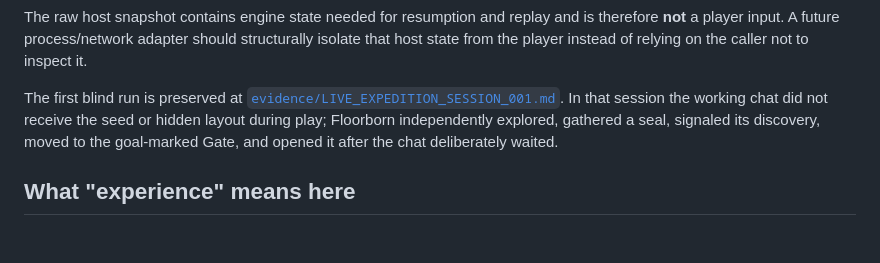
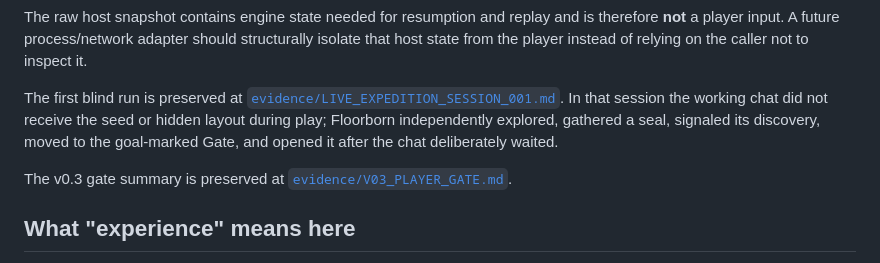
Before and after one commit to mike-axiom-mir/axm-floor-born, a Markdown page: README.md, the part around the change. Rendered like a GitHub page; blank space fills up the shorter version.

Commit message:
docs: link v0.3 player-gate summary

```diff
--- a/README.md
+++ b/README.md
@@ -131,6 +131,8 @@ The raw host snapshot contains engine state needed for resumption and replay and
 
 The first blind run is preserved at [`evidence/LIVE_EXPEDITION_SESSION_001.md`](evidence/LIVE_EXPEDITION_SESSION_001.md). In that session the working chat did not receive the seed or hidden layout during play; Floorborn independently explored, gathered a seal, signaled its discovery, moved to the goal-marked Gate, and opened it after the chat deliberately waited.
 
+The v0.3 gate summary is preserved at [`evidence/V03_PLAYER_GATE.md`](evidence/V03_PLAYER_GATE.md).
+
 ## What "experience" means here
 
 This is not evidence of consciousness or subjective experience. Here, **experience** means retained causal history: observations, chosen actions, outcomes, repeated patterns, and measurable later behavioral effects.
```
